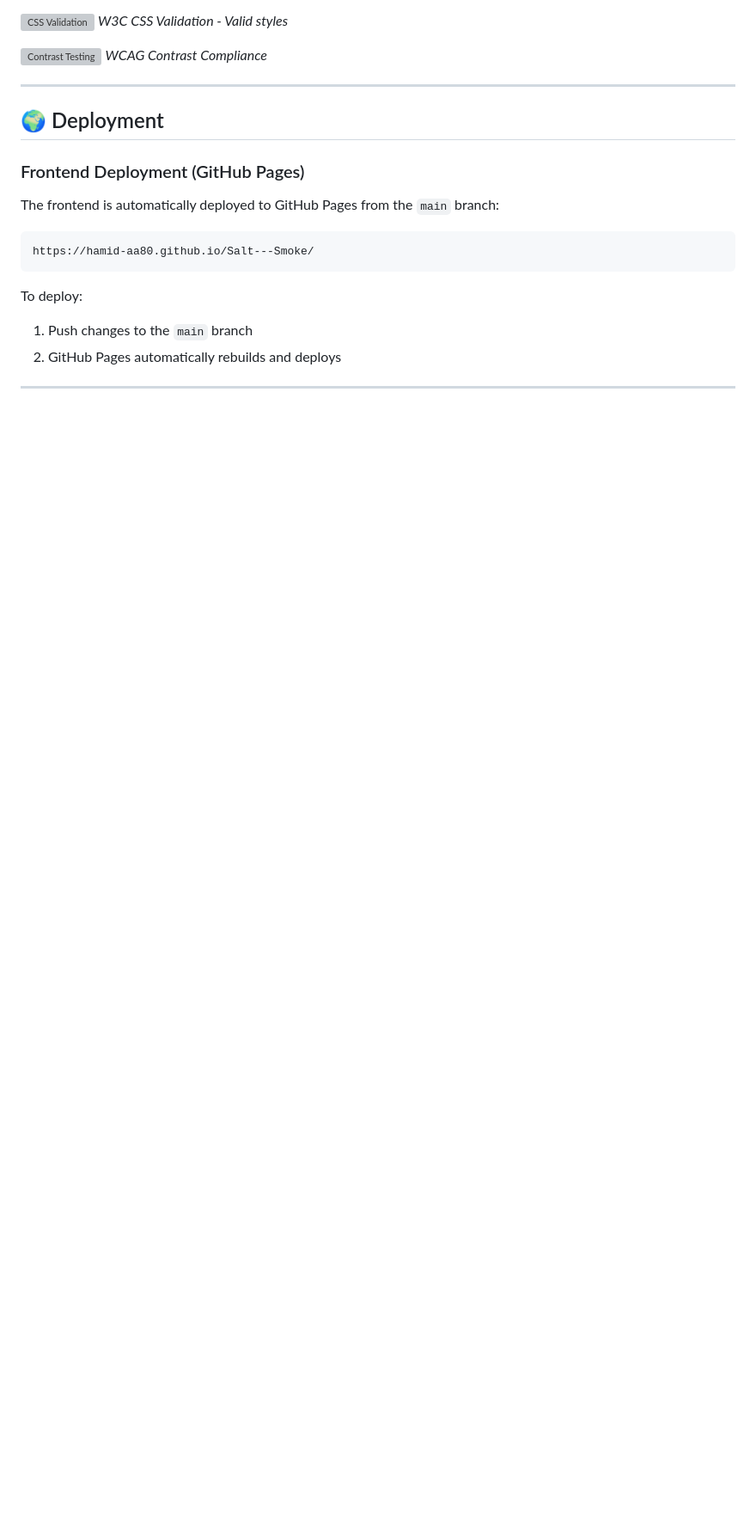
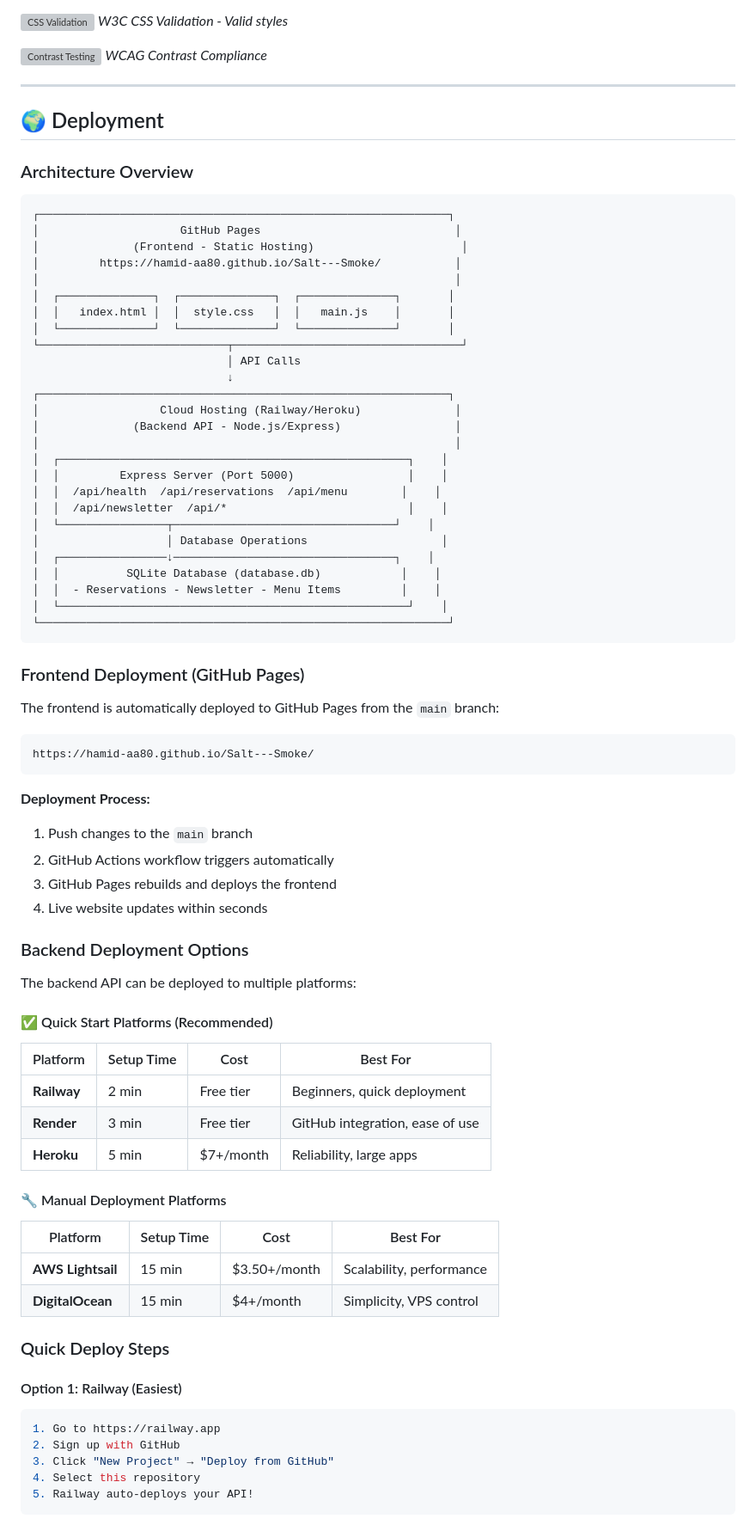
Before and after one commit to Hamid-aa80/Salt---Smoke, a Markdown page: README.md, the part around one of its changes. Shown at 86% size. GitHub-like rendering; blank space fills up the shorter version; grey boxes are pictures that could not be loaded.

Commit message:
docs: Add detailed deployment instructions and architecture overview to README

````diff
--- a/README.md
+++ b/README.md
@@ -457,6 +457,37 @@ The Lighthouse audit ensures optimal user experience on all devices and connecti
 
 ## 🌍 Deployment
 
+### Architecture Overview
+
+```
+┌─────────────────────────────────────────────────────────────┐
+│                     GitHub Pages                             │
+│              (Frontend - Static Hosting)                      │
+│         https://hamid-aa80.github.io/Salt---Smoke/           │
+│                                                              │
+│  ┌──────────────┐  ┌──────────────┐  ┌──────────────┐       │
+│  │   index.html │  │  style.css   │  │   main.js    │       │
+│  └──────────────┘  └──────────────┘  └──────────────┘       │
+└────────────────────────────┬──────────────────────────────────┘
+                             │ API Calls
+                             ↓
+┌─────────────────────────────────────────────────────────────┐
+│                  Cloud Hosting (Railway/Heroku)              │
+│              (Backend API - Node.js/Express)                 │
+│                                                              │
+│  ┌────────────────────────────────────────────────────┐    │
+│  │         Express Server (Port 5000)                 │    │
+│  │  /api/health  /api/reservations  /api/menu        │    │
+│  │  /api/newsletter  /api/*                           │    │
+│  └────────────────┬─────────────────────────────────┘    │
+│                   │ Database Operations                    │
+│  ┌────────────────↓─────────────────────────────────┐    │
+│  │          SQLite Database (database.db)            │    │
+│  │  - Reservations - Newsletter - Menu Items         │    │
+│  └────────────────────────────────────────────────────┘    │
+└─────────────────────────────────────────────────────────────┘
+```
+
 ### Frontend Deployment (GitHub Pages)
 
 The frontend is automatically deployed to GitHub Pages from the `main` branch:
@@ -464,6 +495,39 @@ The frontend is automatically deployed to GitHub Pages from the `main` branch:
 https://hamid-aa80.github.io/Salt---Smoke/
 ```
 
-To deploy:
+**Deployment Process:**
 1. Push changes to the `main` branch
-2. GitHub Pages automatically rebuilds and deploys
+2. GitHub Actions workflow triggers automatically
+3. GitHub Pages rebuilds and deploys the frontend
+4. Live website updates within seconds
+
+### Backend Deployment Options
+
+The backend API can be deployed to multiple platforms:
+
+#### ✅ Quick Start Platforms (Recommended)
+
+| Platform | Setup Time | Cost | Best For |
+|----------|-----------|------|----------|
+| **Railway** | 2 min | Free tier | Beginners, quick deployment |
+| **Render** | 3 min | Free tier | GitHub integration, ease of use |
+| **Heroku** | 5 min | $7+/month | Reliability, large apps |
+
+#### 🔧 Manual Deployment Platforms
+
+| Platform | Setup Time | Cost | Best For |
+|----------|-----------|------|----------|
+| **AWS Lightsail** | 15 min | $3.50+/month | Scalability, performance |
+| **DigitalOcean** | 15 min | $4+/month | Simplicity, VPS control |
+
+### Quick Deploy Steps
+
+#### Option 1: Railway (Easiest)
+```bash
+1. Go to https://railway.app
+2. Sign up with GitHub
+3. Click "New Project" → "Deploy from GitHub"
+4. Select this repository
+5. Railway auto-deploys your API!
+```
+
````
Also changed, not shown: other parts of README.md (+55 -0 lines).
